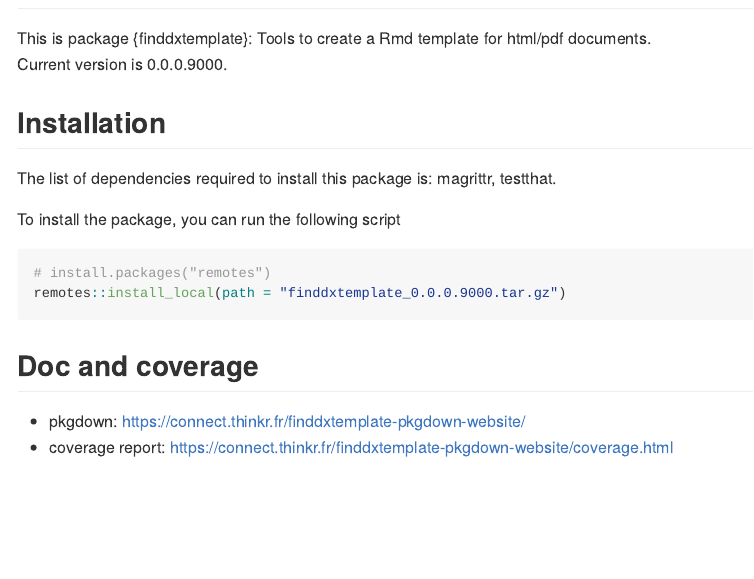
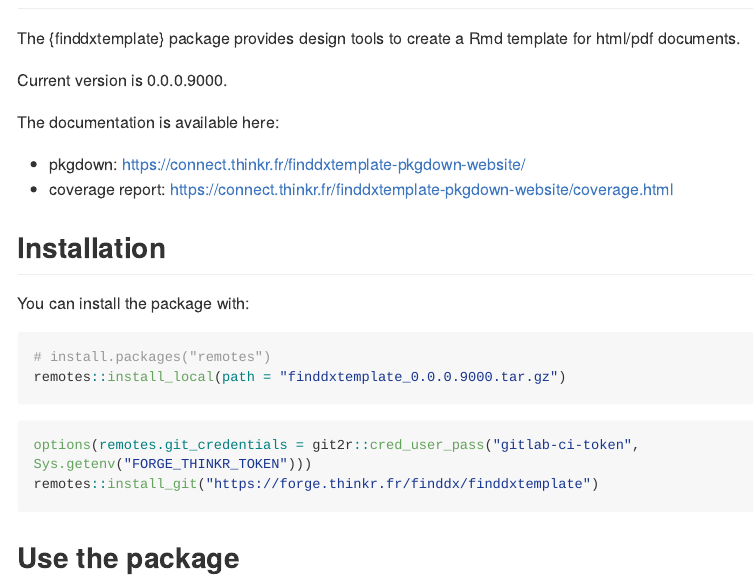
Before and after one commit to dsbbfinddx/finddxtemplate, an R Markdown document (README.Rmd): the page in a window 1100 px wide, from 80 px down. The pictures show the output file README.md that the author committed with the source, drawn offline in the style of GitHub; long lines of code are wrapped; badge pictures from the web are left out.

Commit message:
Add hex and modify README
Why:

* To document the package

This change addresses the need by:

* Modifying README

Issues
Issue #2

````diff
--- a/README.Rmd
+++ b/README.Rmd
@@ -13,4 +13,3 @@
 )
 ```
 
-# finddxtemplate
@@ -23,19 +21,24 @@
-This is package {finddxtemplate}: Tools to create a Rmd template for html/pdf documents.
+The {finddxtemplate} package provides design tools to create a Rmd template for html/pdf documents.
+
 Current version is 0.0.0.9000.
-<!-- description: end -->
+
+The documentation is available here:
+
+- pkgdown: https://connect.thinkr.fr/finddxtemplate-pkgdown-website/
+- coverage report: https://connect.thinkr.fr/finddxtemplate-pkgdown-website/coverage.html
 
 ## Installation
-<!-- install: start -->
-The list of dependencies required to install this package is: magrittr, testthat.
 
-To install the package, you can run the following script
+You can install the package with:
 
 ```{r, echo=TRUE, eval=FALSE}
 # install.packages("remotes")
 remotes::install_local(path = "finddxtemplate_0.0.0.9000.tar.gz")
 ```
 
-## Doc and coverage
+``` r
+options(remotes.git_credentials = git2r::cred_user_pass("gitlab-ci-token", Sys.getenv("FORGE_THINKR_TOKEN")))
+remotes::install_git("https://forge.thinkr.fr/finddx/finddxtemplate")
+```
 
-- pkgdown: https://connect.thinkr.fr/finddxtemplate-pkgdown-website/
-- coverage report: https://connect.thinkr.fr/finddxtemplate-pkgdown-website/coverage.html
+## Use the package
````
Also changed, not shown: README.md, README.Rmd (7 more changed lines), 1 other file.
